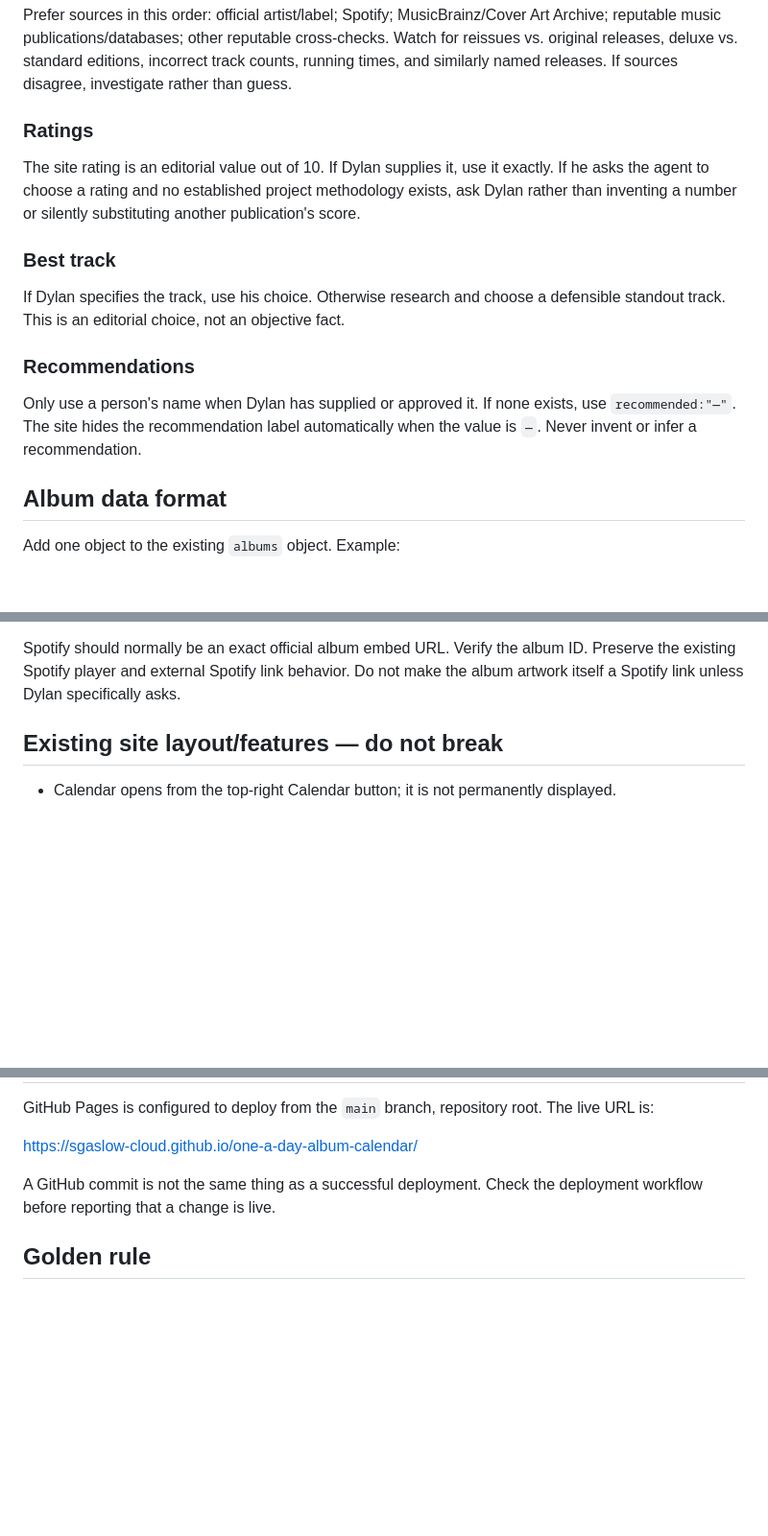
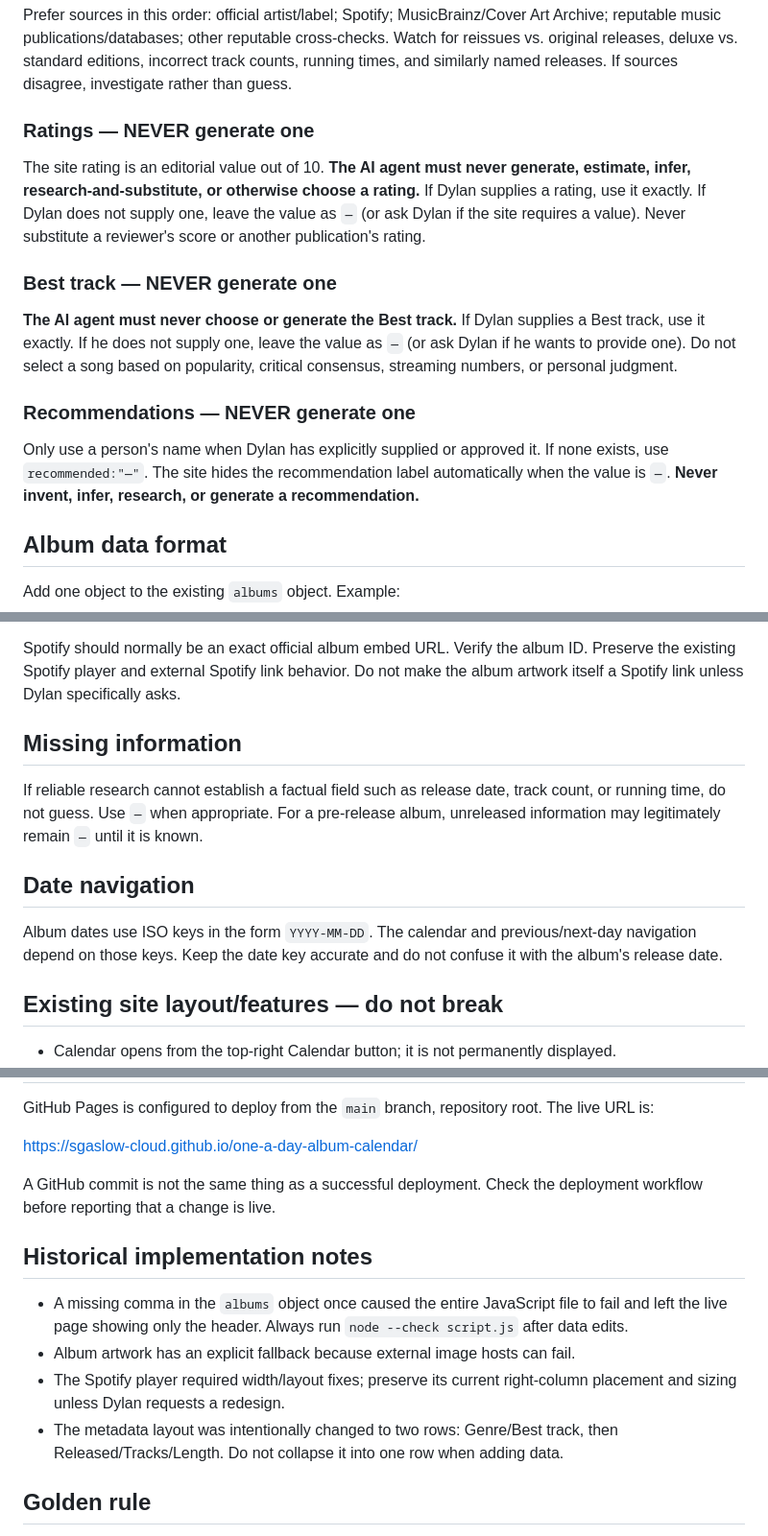
Before and after one commit to sgaslow-cloud/one-a-day-album-calendar, a Markdown page: HANDOFF.md, 3 parts joined by grey strips. Shown at 96% size. GitHub-like rendering; blank space fills up the shorter version.

Commit message:
Clarify album data rules and maintenance notes

```diff
--- a/HANDOFF.md
+++ b/HANDOFF.md
@@ -28,14 +28,14 @@ Determine and verify:
 Prefer sources in this order: official artist/label; Spotify; MusicBrainz/Cover Art Archive; reputable music publications/databases; other reputable cross-checks.
 Watch for reissues vs. original releases, deluxe vs. standard editions, incorrect track counts, running times, and similarly named releases. If sources disagree, investigate rather than guess.
 
-### Ratings
-The site rating is an editorial value out of 10. If Dylan supplies it, use it exactly. If he asks the agent to choose a rating and no established project methodology exists, ask Dylan rather than inventing a number or silently substituting another publication's score.
+### Ratings — NEVER generate one
+The site rating is an editorial value out of 10. **The AI agent must never generate, estimate, infer, research-and-substitute, or otherwise choose a rating.** If Dylan supplies a rating, use it exactly. If Dylan does not supply one, leave the value as `—` (or ask Dylan if the site requires a value). Never substitute a reviewer's score or another publication's rating.
 
-### Best track
-If Dylan specifies the track, use his choice. Otherwise research and choose a defensible standout track. This is an editorial choice, not an objective fact.
+### Best track — NEVER generate one
+**The AI agent must never choose or generate the Best track.** If Dylan supplies a Best track, use it exactly. If he does not supply one, leave the value as `—` (or ask Dylan if he wants to provide one). Do not select a song based on popularity, critical consensus, streaming numbers, or personal judgment.
 
-### Recommendations
-Only use a person's name when Dylan has supplied or approved it. If none exists, use `recommended:"—"`. The site hides the recommendation label automatically when the value is `—`. Never invent or infer a recommendation.
+### Recommendations — NEVER generate one
+Only use a person's name when Dylan has explicitly supplied or approved it. If none exists, use `recommended:"—"`. The site hides the recommendation label automatically when the value is `—`. **Never invent, infer, research, or generate a recommendation.**
 
 ## Album data format
 Add one object to the existing `albums` object. Example:
@@ -62,6 +62,12 @@ The ISO date key is the calendar date assigned to the album, not its release dat
 Use stable direct artwork URLs. MusicBrainz/Cover Art Archive is preferred when suitable. Artwork can fail because of hotlinking, so if a source is unreliable find another stable source. The site has an artist-initial fallback and should not be redesigned just because an image fails.
 
 Spotify should normally be an exact official album embed URL. Verify the album ID. Preserve the existing Spotify player and external Spotify link behavior. Do not make the album artwork itself a Spotify link unless Dylan specifically asks.
+
+## Missing information
+If reliable research cannot establish a factual field such as release date, track count, or running time, do not guess. Use `—` when appropriate. For a pre-release album, unreleased information may legitimately remain `—` until it is known.
+
+## Date navigation
+Album dates use ISO keys in the form `YYYY-MM-DD`. The calendar and previous/next-day navigation depend on those keys. Keep the date key accurate and do not confuse it with the album's release date.
 
 ## Existing site layout/features — do not break
 - Calendar opens from the top-right Calendar button; it is not permanently displayed.
@@ -129,6 +135,12 @@ https://sgaslow-cloud.github.io/one-a-day-album-calendar/
 
 A GitHub commit is not the same thing as a successful deployment. Check the deployment workflow before reporting that a change is live.
 
+## Historical implementation notes
+- A missing comma in the `albums` object once caused the entire JavaScript file to fail and left the live page showing only the header. Always run `node --check script.js` after data edits.
+- Album artwork has an explicit fallback because external image hosts can fail.
+- The Spotify player required width/layout fixes; preserve its current right-column placement and sizing unless Dylan requests a redesign.
+- The metadata layout was intentionally changed to two rows: Genre/Best track, then Released/Tracks/Length. Do not collapse it into one row when adding data.
+
 ## Golden rule
 **Research carefully → change only what is necessary → validate → commit → verify deployment → report clearly.**
 
```
